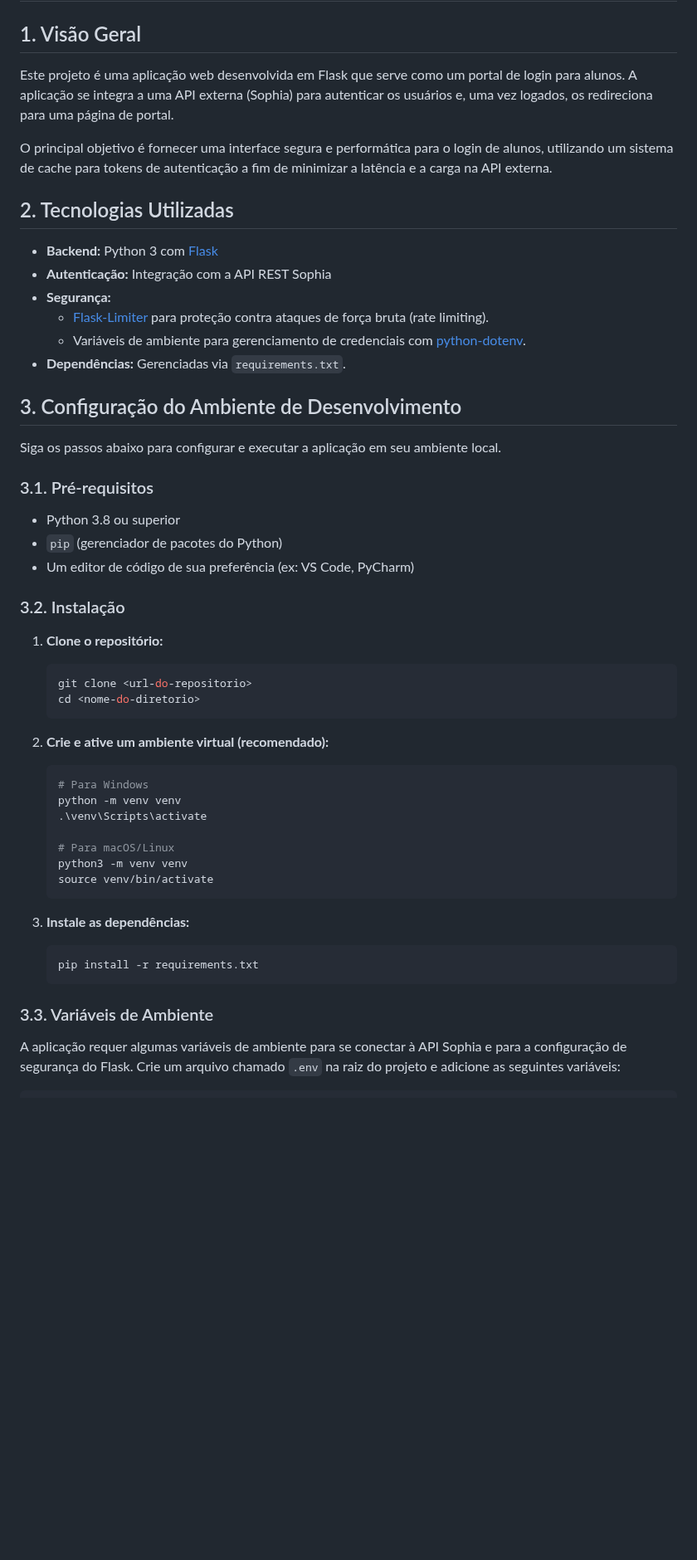
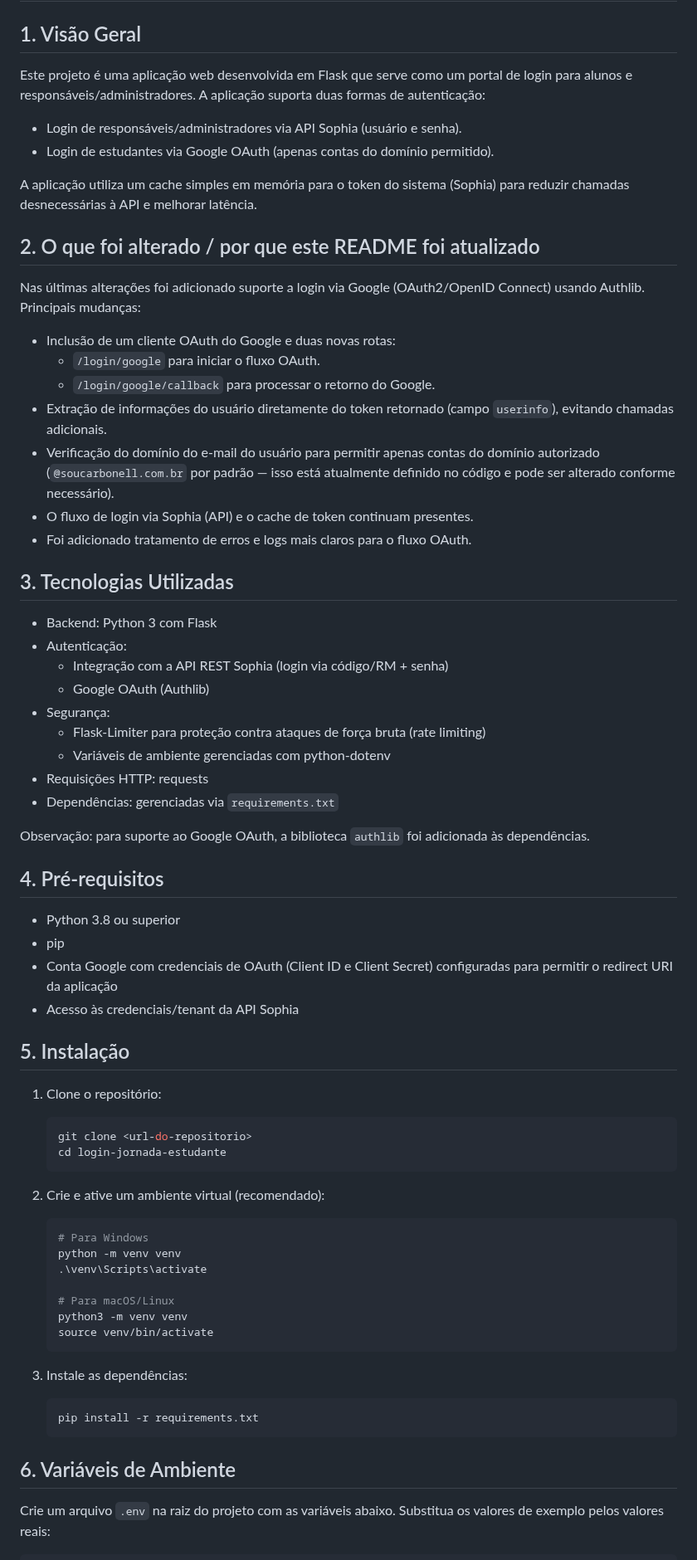
Before and after one commit to CarbonellGit/login_jornada_estudante-, a Markdown page: README.md, the part around one of its changes. Shown at 83% size. Drawn GitHub-style; blank space fills up the shorter version.

````diff
--- a/README.md
+++ b/README.md
@@ -2,38 +2,55 @@
 
 ## 1. Visão Geral
 
-Este projeto é uma aplicação web desenvolvida em Flask que serve como um portal de login para alunos. A aplicação se integra a uma API externa (Sophia) para autenticar os usuários e, uma vez logados, os redireciona para uma página de portal.
+Este projeto é uma aplicação web desenvolvida em Flask que serve como um portal de login para alunos e responsáveis/administradores. A aplicação suporta duas formas de autenticação:
 
-O principal objetivo é fornecer uma interface segura e performática para o login de alunos, utilizando um sistema de cache para tokens de autenticação a fim de minimizar a latência e a carga na API externa.
+- Login de responsáveis/administradores via API Sophia (usuário e senha).
+- Login de estudantes via Google OAuth (apenas contas do domínio permitido).
 
-## 2. Tecnologias Utilizadas
+A aplicação utiliza um cache simples em memória para o token do sistema (Sophia) para reduzir chamadas desnecessárias à API e melhorar latência.
 
-- **Backend:** Python 3 com [Flask](https://flask.palletsprojects.com/)
-- **Autenticação:** Integração com a API REST Sophia
-- **Segurança:**
-  - [Flask-Limiter](https://flask-limiter.readthedocs.io/) para proteção contra ataques de força bruta (rate limiting).
-  - Variáveis de ambiente para gerenciamento de credenciais com [python-dotenv](https://github.com/theskumar/python-dotenv).
-- **Dependências:** Gerenciadas via `requirements.txt`.
+## 2. O que foi alterado / por que este README foi atualizado
 
-## 3. Configuração do Ambiente de Desenvolvimento
+Nas últimas alterações foi adicionado suporte a login via Google (OAuth2/OpenID Connect) usando Authlib. Principais mudanças:
 
-Siga os passos abaixo para configurar e executar a aplicação em seu ambiente local.
+- Inclusão de um cliente OAuth do Google e duas novas rotas:
+  - `/login/google` para iniciar o fluxo OAuth.
+  - `/login/google/callback` para processar o retorno do Google.
+- Extração de informações do usuário diretamente do token retornado (campo `userinfo`), evitando chamadas adicionais.
+- Verificação do domínio do e-mail do usuário para permitir apenas contas do domínio autorizado (`@soucarbonell.com.br` por padrão — isso está atualmente definido no código e pode ser alterado conforme necessário).
+- O fluxo de login via Sophia (API) e o cache de token continuam presentes.
+- Foi adicionado tratamento de erros e logs mais claros para o fluxo OAuth.
 
-### 3.1. Pré-requisitos
+## 3. Tecnologias Utilizadas
+
+- Backend: Python 3 com Flask
+- Autenticação:
+  - Integração com a API REST Sophia (login via código/RM + senha)
+  - Google OAuth (Authlib)
+- Segurança:
+  - Flask-Limiter para proteção contra ataques de força bruta (rate limiting)
+  - Variáveis de ambiente gerenciadas com python-dotenv
+- Requisições HTTP: requests
+- Dependências: gerenciadas via `requirements.txt`
+
+Observação: para suporte ao Google OAuth, a biblioteca `authlib` foi adicionada às dependências.
+
+## 4. Pré-requisitos
 
 - Python 3.8 ou superior
-- `pip` (gerenciador de pacotes do Python)
-- Um editor de código de sua preferência (ex: VS Code, PyCharm)
+- pip
+- Conta Google com credenciais de OAuth (Client ID e Client Secret) configuradas para permitir o redirect URI da aplicação
+- Acesso às credenciais/tenant da API Sophia
 
-### 3.2. Instalação
+## 5. Instalação
 
-1. **Clone o repositório:**
+1. Clone o repositório:
    ```bash
    git clone <url-do-repositorio>
-   cd <nome-do-diretorio>
+   cd login-jornada-estudante
    ```
 
-2. **Crie e ative um ambiente virtual (recomendado):**
+2. Crie e ative um ambiente virtual (recomendado):
    ```bash
    # Para Windows
    python -m venv venv
@@ -44,13 +61,13 @@ Siga os passos abaixo para configurar e executar a aplicação em seu ambiente l
    source venv/bin/activate
    ```
 
-3. **Instale as dependências:**
+3. Instale as dependências:
    ```bash
    pip install -r requirements.txt
    ```
 
-### 3.3. Variáveis de Ambiente
+## 6. Variáveis de Ambiente
 
-A aplicação requer algumas variáveis de ambiente para se conectar à API Sophia e para a configuração de segurança do Flask. Crie um arquivo chamado `.env` na raiz do projeto e adicione as seguintes variáveis:
+Crie um arquivo `.env` na raiz do projeto com as variáveis abaixo. Substitua os valores de exemplo pelos valores reais:
 
 ```ini
````
Also changed, not shown: other parts of README.md (+60 -19 lines).
